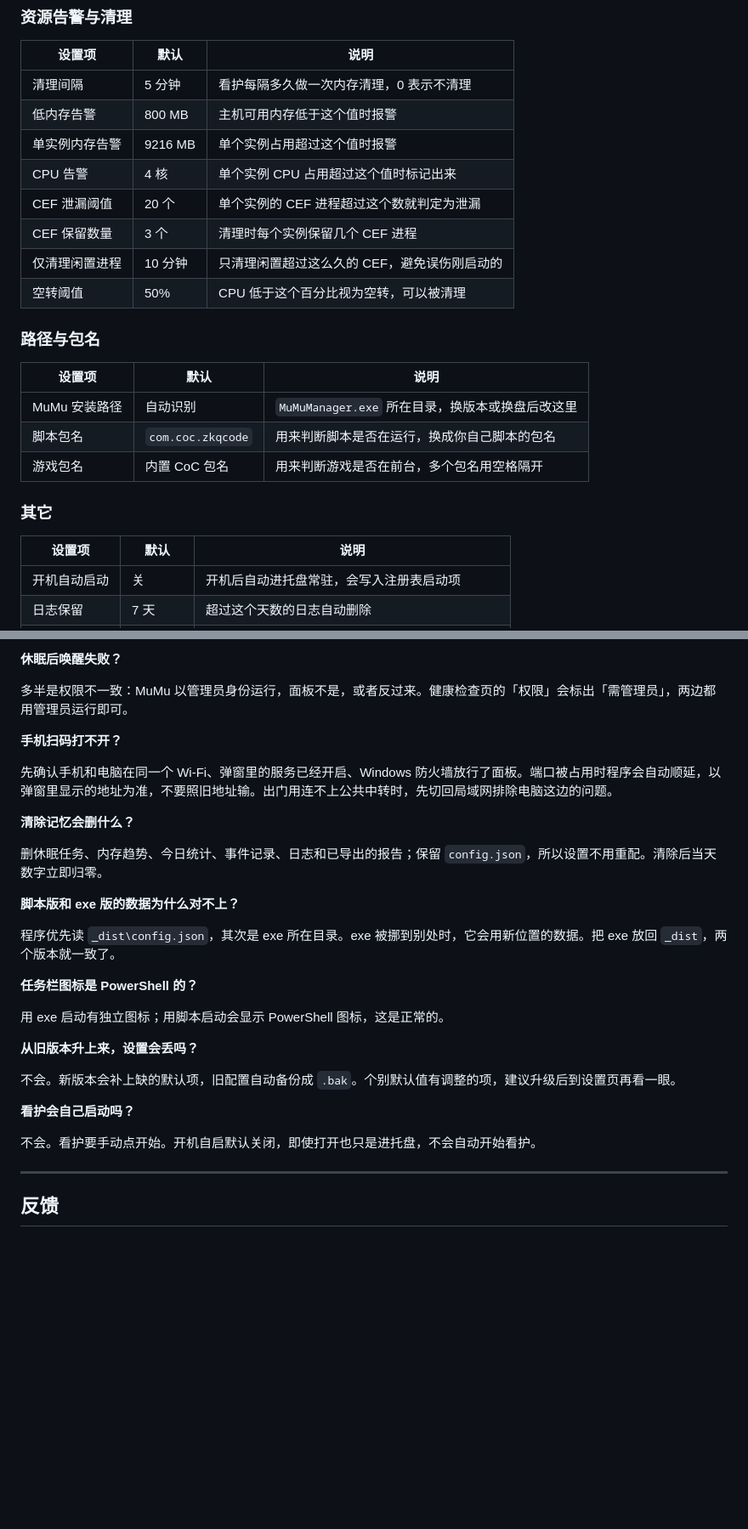
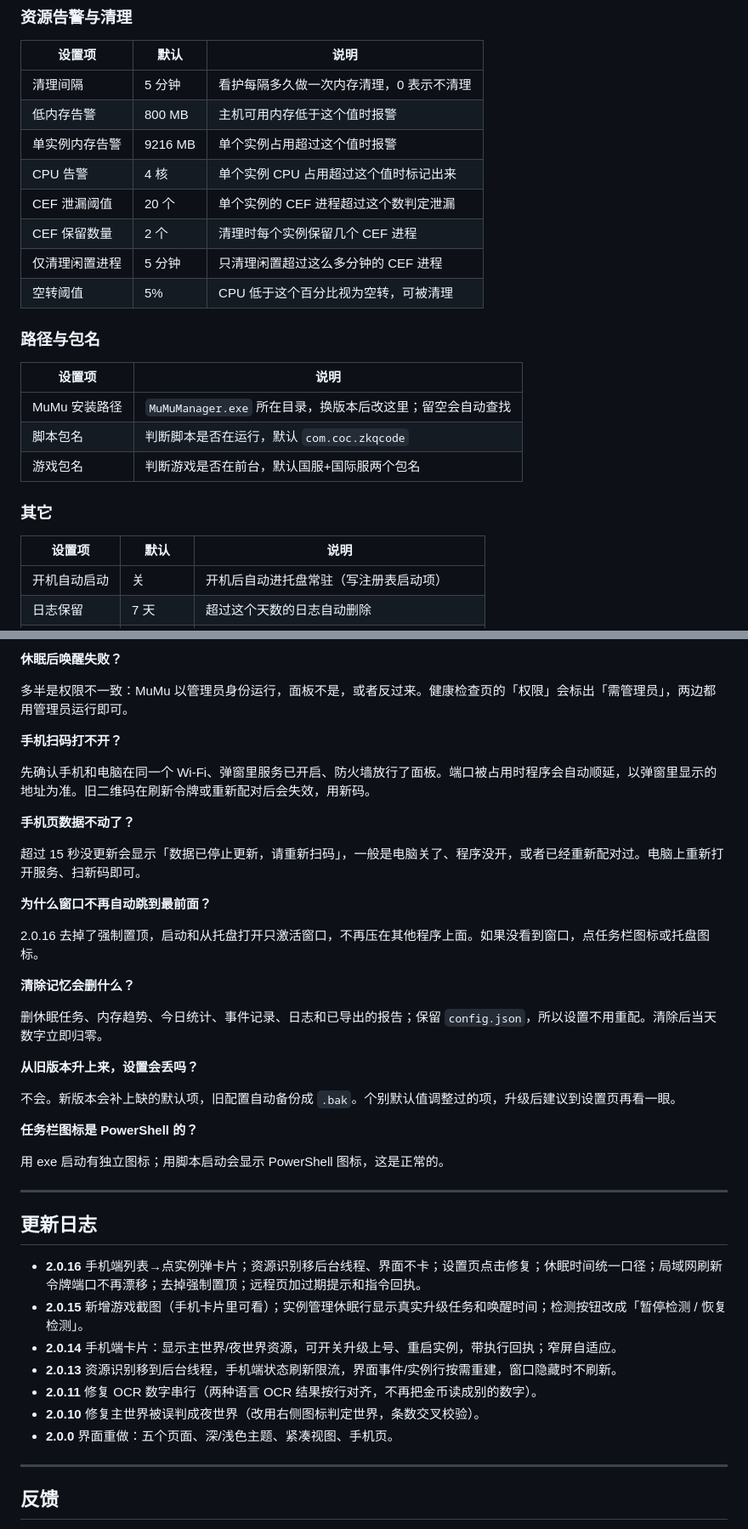
Before and after one commit to suuk324/MuMuGuard, a Markdown page: README.md, 2 parts joined by grey strips. Shown at 85% size. Drawn GitHub-style; blank space fills up the shorter version.

```diff
--- a/README.md
+++ b/README.md
@@ -149,22 +153,22 @@ powershell -STA -NoProfile -ExecutionPolicy Bypass -File .\MuMuGuardApp.ps1
 | 低内存告警 | 800 MB | 主机可用内存低于这个值时报警 |
 | 单实例内存告警 | 9216 MB | 单个实例占用超过这个值时报警 |
 | CPU 告警 | 4 核 | 单个实例 CPU 占用超过这个值时标记出来 |
-| CEF 泄漏阈值 | 20 个 | 单个实例的 CEF 进程超过这个数就判定为泄漏 |
-| CEF 保留数量 | 3 个 | 清理时每个实例保留几个 CEF 进程 |
-| 仅清理闲置进程 | 10 分钟 | 只清理闲置超过这么久的 CEF，避免误伤刚启动的 |
-| 空转阈值 | 50% | CPU 低于这个百分比视为空转，可以被清理 |
+| CEF 泄漏阈值 | 20 个 | 单个实例的 CEF 进程超过这个数判定泄漏 |
+| CEF 保留数量 | 2 个 | 清理时每个实例保留几个 CEF 进程 |
+| 仅清理闲置进程 | 5 分钟 | 只清理闲置超过这么多分钟的 CEF 进程 |
+| 空转阈值 | 5% | CPU 低于这个百分比视为空转，可被清理 |
 
 ### 路径与包名
 
-| 设置项 | 默认 | 说明 |
-|---|---|---|
-| MuMu 安装路径 | 自动识别 | `MuMuManager.exe` 所在目录，换版本或换盘后改这里 |
-| 脚本包名 | `com.coc.zkqcode` | 用来判断脚本是否在运行，换成你自己脚本的包名 |
-| 游戏包名 | 内置 CoC 包名 | 用来判断游戏是否在前台，多个包名用空格隔开 |
+| 设置项 | 说明 |
+|---|---|
+| MuMu 安装路径 | `MuMuManager.exe` 所在目录，换版本后改这里；留空会自动查找 |
+| 脚本包名 | 判断脚本是否在运行，默认 `com.coc.zkqcode` |
+| 游戏包名 | 判断游戏是否在前台，默认国服+国际服两个包名 |
 
 ### 其它
 
 | 设置项 | 默认 | 说明 |
 |---|---|---|
-| 开机自动启动 | 关 | 开机后自动进托盘常驻，会写入注册表启动项 |
+| 开机自动启动 | 关 | 开机后自动进托盘常驻（写注册表启动项） |
 | 日志保留 | 7 天 | 超过这个天数的日志自动删除 |
@@ -211,27 +189,39 @@ powershell -STA -NoProfile -ExecutionPolicy Bypass -File .\MuMuGuardApp.ps1
 
 **手机扫码打不开？**
 
-先确认手机和电脑在同一个 Wi-Fi、弹窗里的服务已经开启、Windows 防火墙放行了面板。端口被占用时程序会自动顺延，以弹窗里显示的地址为准，不要照旧地址输。出门用连不上公共中转时，先切回局域网排除电脑这边的问题。
+先确认手机和电脑在同一个 Wi-Fi、弹窗里服务已开启、防火墙放行了面板。端口被占用时程序会自动顺延，以弹窗里显示的地址为准。旧二维码在刷新令牌或重新配对后会失效，用新码。
+
+**手机页数据不动了？**
+
+超过 15 秒没更新会显示「数据已停止更新，请重新扫码」，一般是电脑关了、程序没开，或者已经重新配对过。电脑上重新打开服务、扫新码即可。
+
+**为什么窗口不再自动跳到最前面？**
+
+2.0.16 去掉了强制置顶，启动和从托盘打开只激活窗口，不再压在其他程序上面。如果没看到窗口，点任务栏图标或托盘图标。
 
 **清除记忆会删什么？**
 
 删休眠任务、内存趋势、今日统计、事件记录、日志和已导出的报告；保留 `config.json`，所以设置不用重配。清除后当天数字立即归零。
 
-**脚本版和 exe 版的数据为什么对不上？**
+**从旧版本升上来，设置会丢吗？**
 
-程序优先读 `_dist\config.json`，其次是 exe 所在目录。exe 被挪到别处时，它会用新位置的数据。把 exe 放回 `_dist`，两个版本就一致了。
+不会。新版本会补上缺的默认项，旧配置自动备份成 `.bak`。个别默认值调整过的项，升级后建议到设置页再看一眼。
 
 **任务栏图标是 PowerShell 的？**
 
 用 exe 启动有独立图标；用脚本启动会显示 PowerShell 图标，这是正常的。
 
-**从旧版本升上来，设置会丢吗？**
+---
 
-不会。新版本会补上缺的默认项，旧配置自动备份成 `.bak`。个别默认值有调整的项，建议升级后到设置页再看一眼。
+## 更新日志
 
-**看护会自己启动吗？**
-
-不会。看护要手动点开始。开机自启默认关闭，即使打开也只是进托盘，不会自动开始看护。
+- **2.0.16** 手机端列表→点实例弹卡片；资源识别移后台线程、界面不卡；设置页点击修复；休眠时间统一口径；局域网刷新令牌端口不再漂移；去掉强制置顶；远程页加过期提示和指令回执。
+- **2.0.15** 新增游戏截图（手机卡片里可看）；实例管理休眠行显示真实升级任务和唤醒时间；检测按钮改成「暂停检测 / 恢复检测」。
+- **2.0.14** 手机端卡片：显示主世界/夜世界资源，可开关升级上号、重启实例，带执行回执；窄屏自适应。
+- **2.0.13** 资源识别移到后台线程，手机端状态刷新限流，界面事件/实例行按需重建，窗口隐藏时不刷新。
+- **2.0.11** 修复 OCR 数字串行（两种语言 OCR 结果按行对齐，不再把金币读成别的数字）。
+- **2.0.10** 修复主世界被误判成夜世界（改用右侧图标判定世界，条数交叉校验）。
+- **2.0.0** 界面重做：五个页面、深/浅色主题、紧凑视图、手机页。
 
 ---
 
```
Also changed, not shown: other parts of README.md (+41 -63 lines), docs/screenshots/exe-smoke.png, 2 other files.
